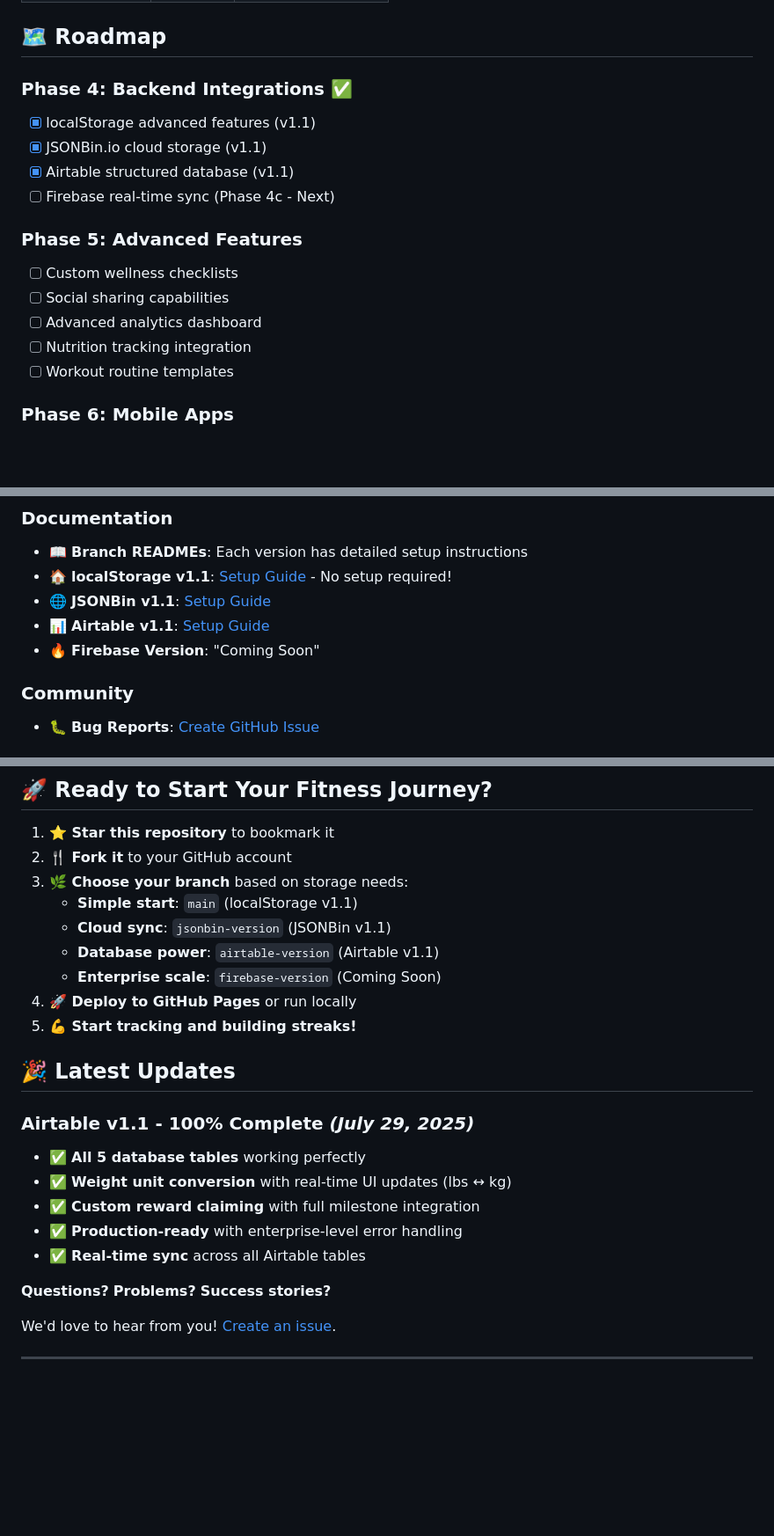
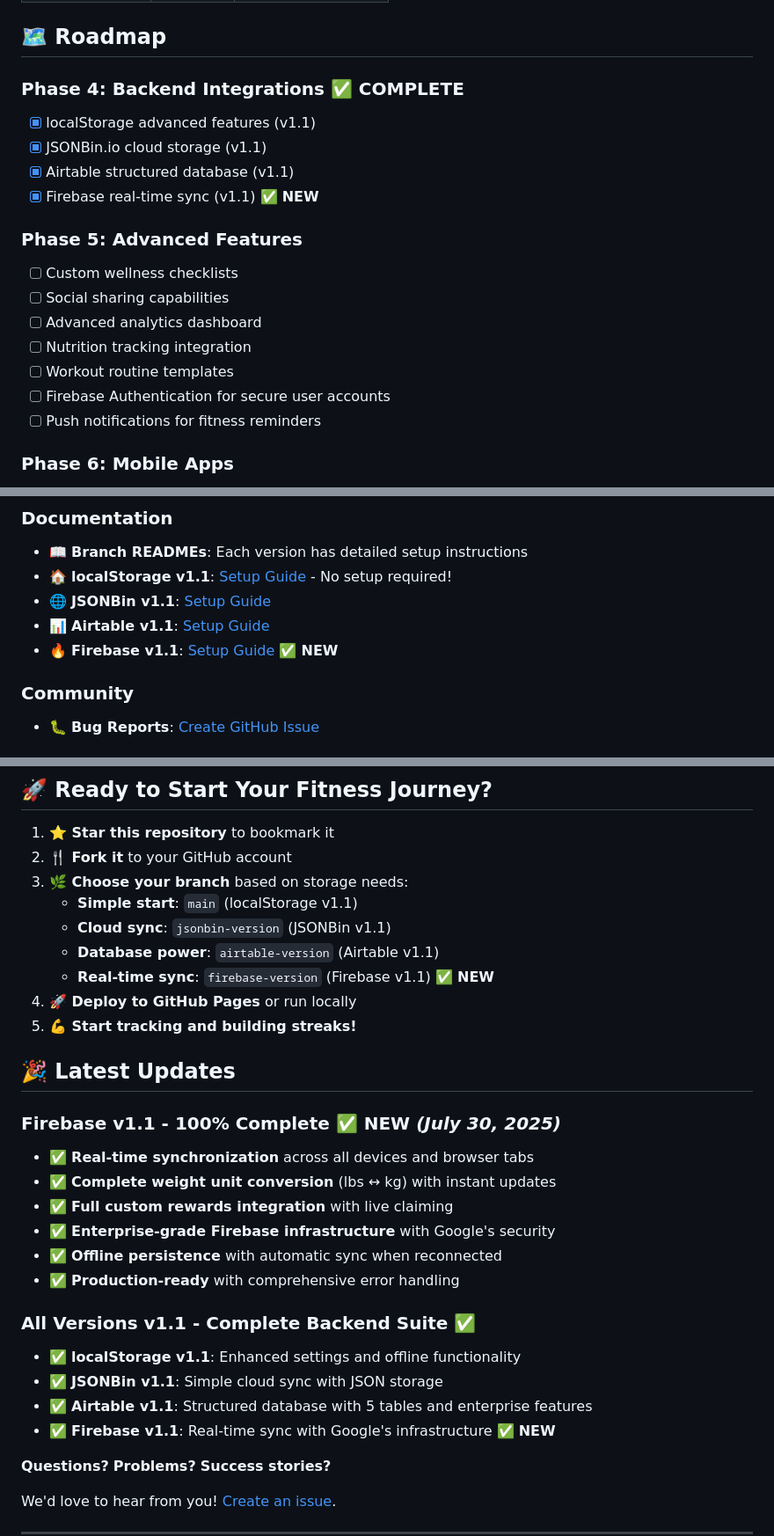
Before and after one commit to TheBIMsider/BYF, a Markdown page: README.md, 3 parts joined by grey strips. Shown: that part at 88% size. Rendered like a GitHub page; blank space fills up the shorter version.

```diff
--- a/README.md
+++ b/README.md
@@ -335,11 +342,11 @@ BYF/
 
 ## 🗺️ **Roadmap**
 
-### **Phase 4: Backend Integrations** ✅
+### **Phase 4: Backend Integrations** ✅ **COMPLETE**
 - [x] localStorage advanced features (v1.1)
 - [x] JSONBin.io cloud storage (v1.1)
 - [x] Airtable structured database (v1.1)
-- [ ] Firebase real-time sync (Phase 4c - Next)
+- [x] Firebase real-time sync (v1.1) ✅ **NEW**
 
 ### **Phase 5: Advanced Features**
 - [ ] Custom wellness checklists
@@ -347,6 +354,8 @@ BYF/
 - [ ] Advanced analytics dashboard
 - [ ] Nutrition tracking integration
 - [ ] Workout routine templates
+- [ ] Firebase Authentication for secure user accounts
+- [ ] Push notifications for fitness reminders
 
 ### **Phase 6: Mobile Apps**
 - [ ] React Native mobile app
@@ -360,7 +369,7 @@ BYF/
 - 🏠 **localStorage v1.1**: [Setup Guide](../../tree/main) - No setup required!
 - 🌐 **JSONBin v1.1**: [Setup Guide](../../tree/jsonbin-version)
 - 📊 **Airtable v1.1**: [Setup Guide](../../tree/airtable-version)
-- 🔥 **Firebase Version**: "Coming Soon"
+- 🔥 **Firebase v1.1**: [Setup Guide](../../tree/firebase-version) ✅ **NEW**
 
 ### **Community**
 - 🐛 **Bug Reports**: [Create GitHub Issue](https://github.com/TheBIMsider/BYF/issues)
@@ -402,18 +412,25 @@ If BribeYourselfFit helps you on your fitness journey, please star this reposito
    - **Simple start**: `main` (localStorage v1.1)
    - **Cloud sync**: `jsonbin-version` (JSONBin v1.1)
    - **Database power**: `airtable-version` (Airtable v1.1)
-   - **Enterprise scale**: `firebase-version` (Coming Soon)
+   - **Real-time sync**: `firebase-version` (Firebase v1.1) ✅ **NEW**
 4. **🚀 Deploy to GitHub Pages** or run locally
 5. **💪 Start tracking and building streaks!**
 
 ## 🎉 **Latest Updates**
 
-### **Airtable v1.1 - 100% Complete** *(July 29, 2025)*
-- ✅ **All 5 database tables** working perfectly
-- ✅ **Weight unit conversion** with real-time UI updates (lbs ↔ kg)
-- ✅ **Custom reward claiming** with full milestone integration
-- ✅ **Production-ready** with enterprise-level error handling
-- ✅ **Real-time sync** across all Airtable tables
+### **Firebase v1.1 - 100% Complete** ✅ **NEW** *(July 30, 2025)*
+- ✅ **Real-time synchronization** across all devices and browser tabs
+- ✅ **Complete weight unit conversion** (lbs ↔ kg) with instant updates
+- ✅ **Full custom rewards integration** with live claiming
+- ✅ **Enterprise-grade Firebase infrastructure** with Google's security
+- ✅ **Offline persistence** with automatic sync when reconnected
+- ✅ **Production-ready** with comprehensive error handling
+
+### **All Versions v1.1 - Complete Backend Suite** ✅
+- ✅ **localStorage v1.1**: Enhanced settings and offline functionality
+- ✅ **JSONBin v1.1**: Simple cloud sync with JSON storage
+- ✅ **Airtable v1.1**: Structured database with 5 tables and enterprise features
+- ✅ **Firebase v1.1**: Real-time sync with Google's infrastructure ✅ **NEW**
 
 **Questions?** **Problems?** **Success stories?**
 
```
Also changed, not shown: other parts of README.md (+19 -11 lines).
